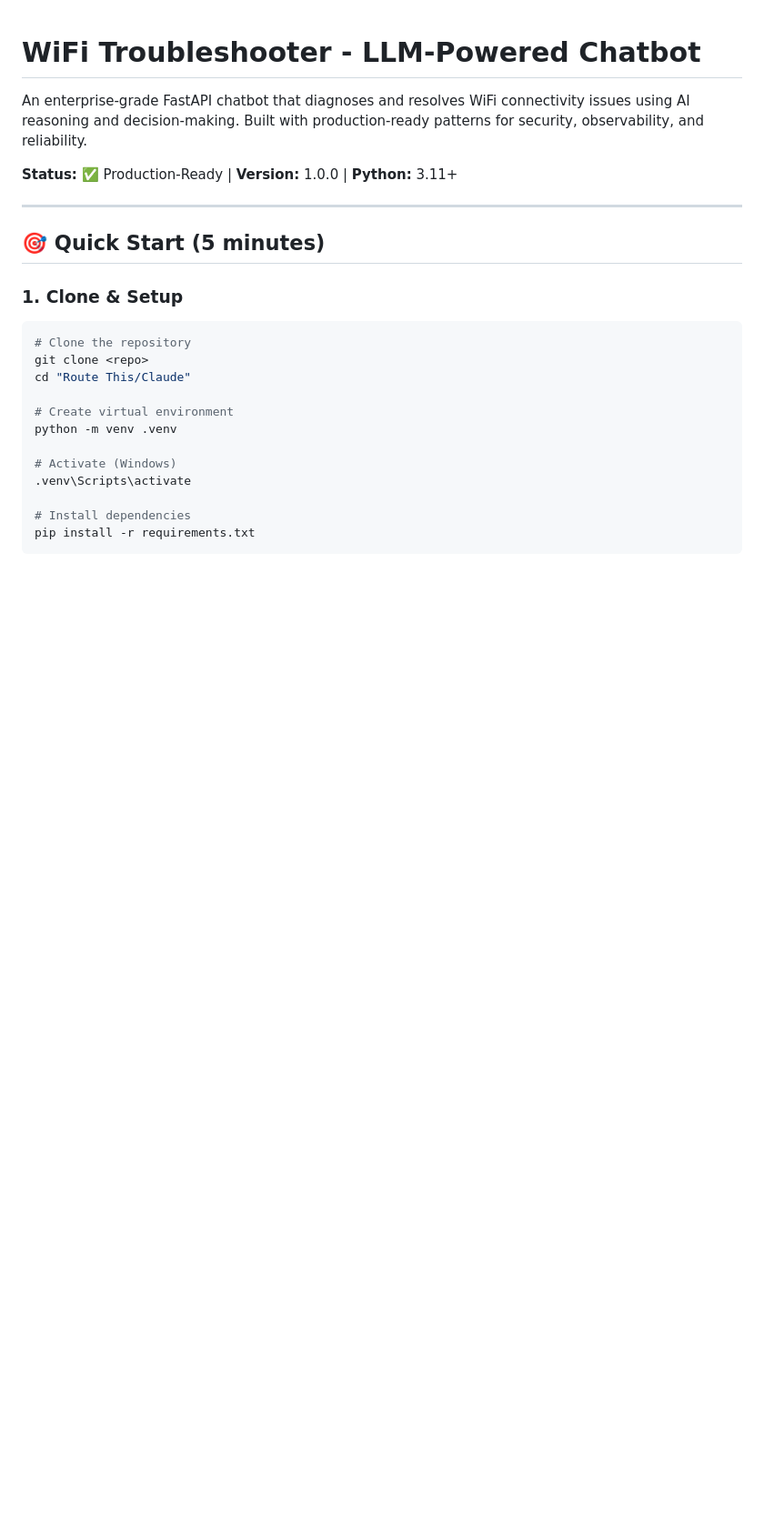
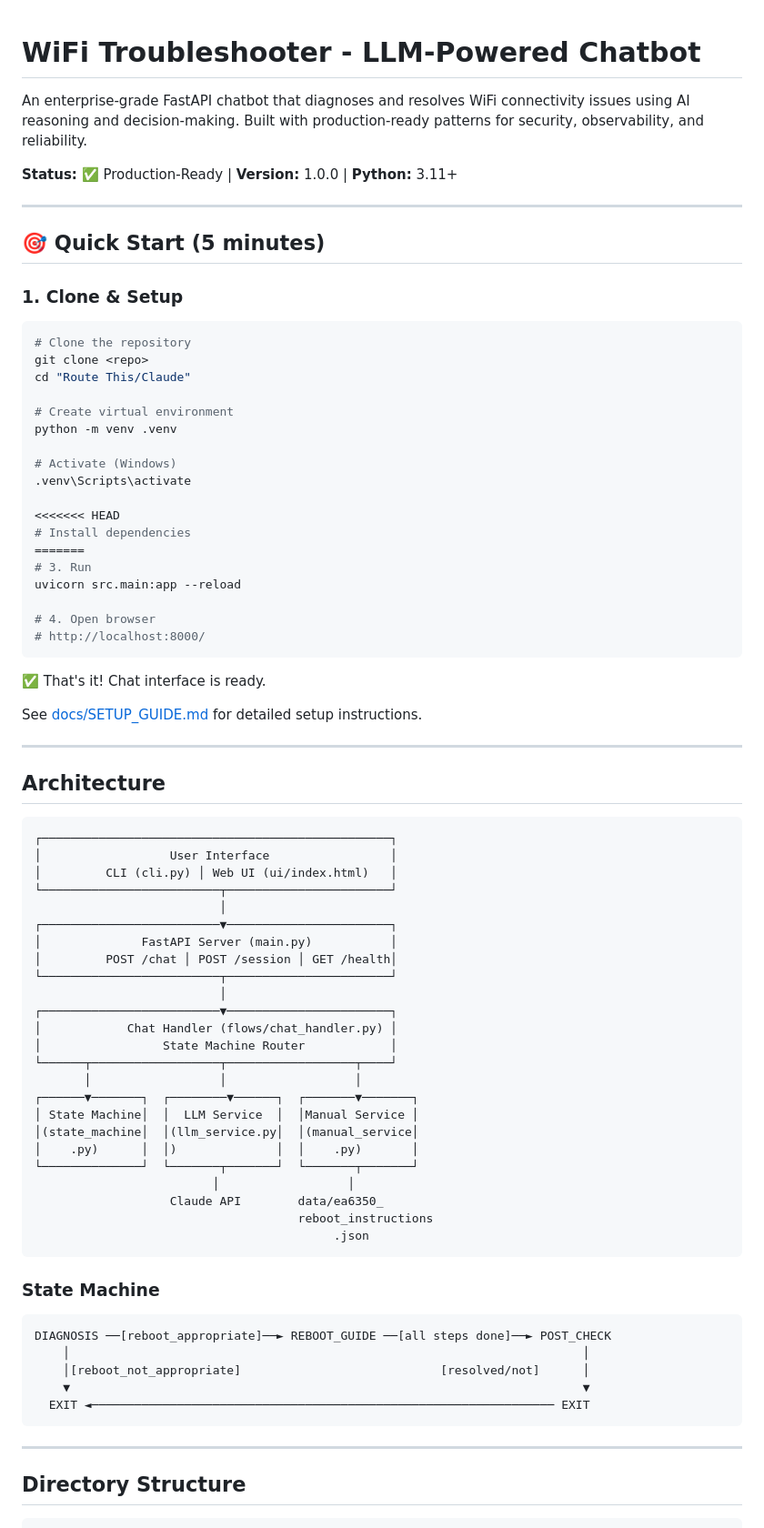
Before and after one commit to Nimishsardana/RouteThis2, a Markdown page: docs/README_NEW.md, the part around one of its changes. Shown at 91% size. GitHub-like rendering; blank space fills up the shorter version.

````diff
--- a/docs/README_NEW.md
+++ b/docs/README_NEW.md
@@ -20,4 +20,62 @@ python -m venv .venv
 # Activate (Windows)
 .venv\Scripts\activate
 
+<<<<<<< HEAD
 # Install dependencies
+=======
+# 3. Run
+uvicorn src.main:app --reload
+
+# 4. Open browser
+# http://localhost:8000/
+```
+
+✅ That's it! Chat interface is ready.
+
+See [docs/SETUP_GUIDE.md](docs/SETUP_GUIDE.md) for detailed setup instructions.
+
+---
+
+## Architecture
+
+```
+┌─────────────────────────────────────────────────┐
+│                  User Interface                 │
+│         CLI (cli.py) │ Web UI (ui/index.html)   │
+└─────────────────────────┬───────────────────────┘
+                          │
+┌─────────────────────────▼───────────────────────┐
+│              FastAPI Server (main.py)           │
+│         POST /chat │ POST /session │ GET /health│
+└─────────────────────────┬───────────────────────┘
+                          │
+┌─────────────────────────▼───────────────────────┐
+│            Chat Handler (flows/chat_handler.py) │
+│                 State Machine Router            │
+└──────┬──────────────────┬──────────────────┬────┘
+       │                  │                  │
+┌──────▼───────┐  ┌────────▼──────┐  ┌───────▼───────┐
+│ State Machine│  │  LLM Service  │  │Manual Service │
+│(state_machine│  │(llm_service.py│  │(manual_service│
+│    .py)      │  │)              │  │    .py)       │
+└──────────────┘  └───────┬───────┘  └───────┬───────┘
+                         │                  │
+                   Claude API        data/ea6350_
+                                     reboot_instructions
+                                          .json
+```
+
+### State Machine
+
+```
+DIAGNOSIS ──[reboot_appropriate]──► REBOOT_GUIDE ──[all steps done]──► POST_CHECK
+    │                                                                        │
+    │[reboot_not_appropriate]                            [resolved/not]      │
+    ▼                                                                        ▼
+  EXIT ◄───────────────────────────────────────────────────────────────── EXIT
+```
+
+---
+
+## Directory Structure
+
````
Also changed, not shown: other parts of docs/README_NEW.md (+49 -3 lines), README.md (+8 -8 lines), docs/ARCHITECTURE.md (+12 -12 lines).
